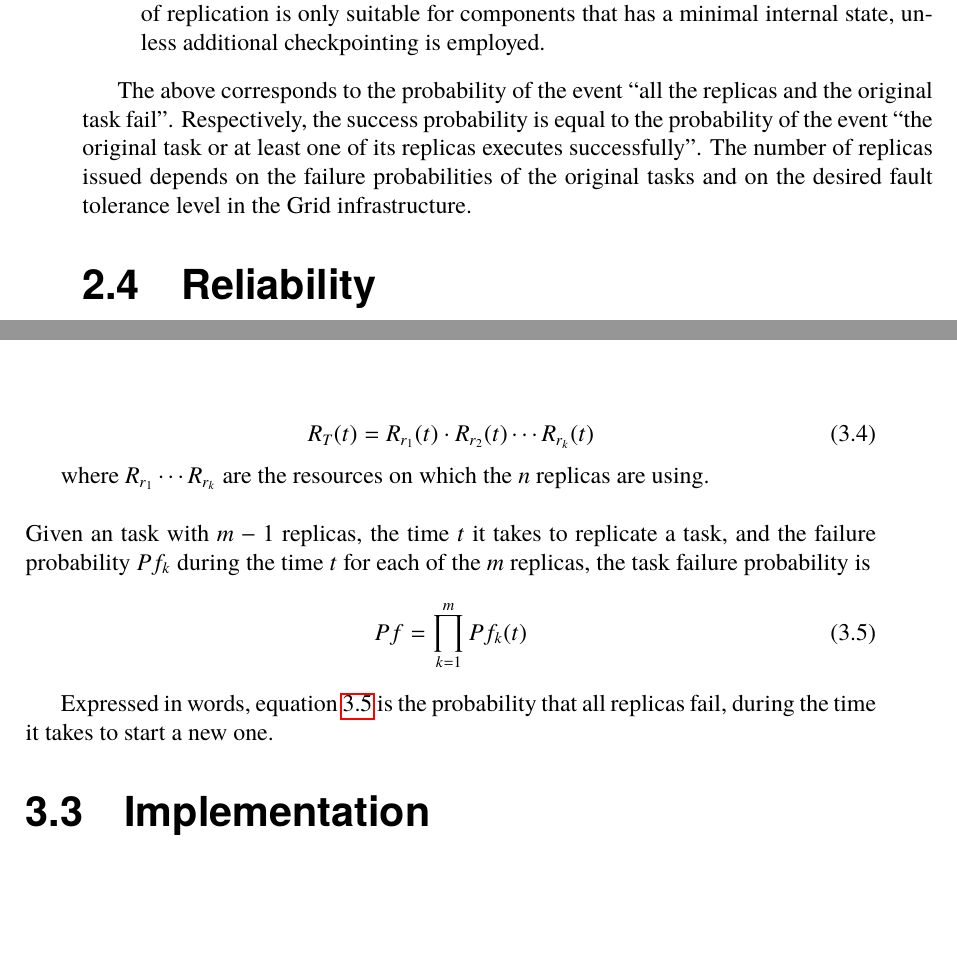
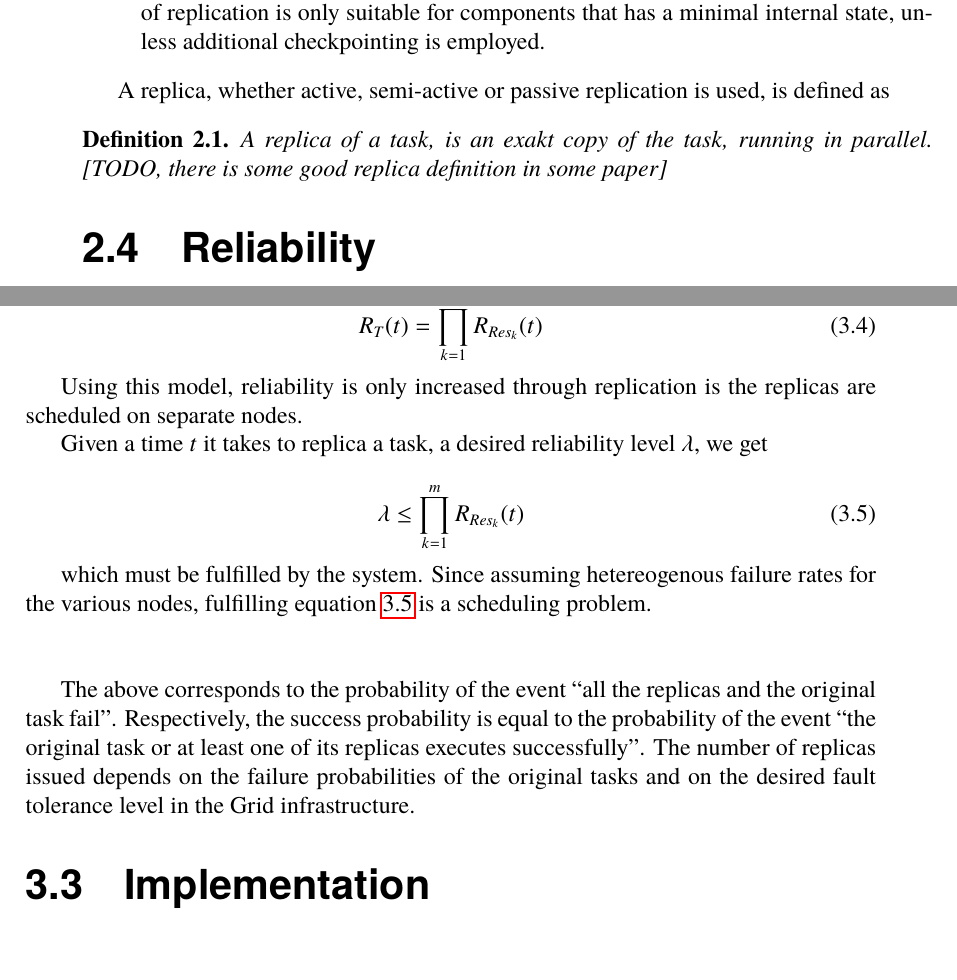
Before and after one commit to PStahl/master_thesis, a LaTeX thesis (report.tex): two parts of pages 17 and 26 of 56, joined at a grey line, cut so that both start at the same text, the shorter picture padded with empty space. Compiled offline with pdfLaTeX.

Commit message:
update reliability

```diff
--- a/report.tex
+++ b/report.tex
@@ -235,7 +235,10 @@ There are a number of different strategies for replicating a task:
 \item Passive A second machine, typically in idle or power off state has  copy of all necessary system software as the primary machine. If the primary machine fails the "spare" machine takes over, which might incur some interrupt of service. This type of replication is only suitable for components that has a minimal internal state, unless additional checkpointing is employed.
 \end{itemize}
 
-The above corresponds to the probability of the event “all the replicas and the original task fail”. Respectively, the success probability is equal to the probability of the event “the original task or at least one of its replicas executes successfully”. The number of replicas issued depends on the failure probabilities of the original tasks and on the desired fault tolerance level in the Grid infrastructure.
+A replica, whether active, semi-active or passive replication is used, is defined as
+\begin{definition} \label{def:replica}
+A replica of a task, is an exakt copy of the task, running in parallel. [TODO, there is some good replica definition in some paper]
+\end{definition}
 
 \section{Reliability} \label{subsec:definitions}
 Reliability in the context of software applications can have several meanings. One definition is that reliability is the probability that the system can run an entire task successfully \cite{taskAllocation}. A similar definition is that reliability is the ability of a software application, running in a certain environment, to maintain a performance level for a specified amount of time \cite{X}. Finally, it can also mean the probability that a task produces the correct result \cite{X}. \cite{surveyReliabilityDistr} defines a software application reliable if the following is achieved:
@@ -442,17 +445,22 @@ Assuming tasks themselves do not fail unless the resources they use fail, the re
 
 \begin{equation} \label{eq:task_failure_probability_2}
-R_{T}(t) = R_{r_1}(t) \cdot R_{r_2}(t) \cdots R_{r_k}(t)
+R_{T}(t) = \prod\limits_{k=1}^m  R_{Res_k}(t)
 \end{equation}
 
-where $R_{r_1} \cdots R_{r_k}$ are the resources on which the $n$ replicas are using.
-\\\\
-Given an task with $m-1$ replicas, the time $t$ it takes to replicate a task, and the failure probability $Pf_{k}$ during the time $t$ for each of the $m$ replicas, the task failure probability is
-\begin{equation}
-\label{eq:task_reliability}
-Pf = \prod\limits_{k=1}^m Pf_{k}(t)
+Using this model, reliability is only increased through replication is the replicas are scheduled on separate nodes.
+
+Given a time $t$ it takes to replica a task, a desired reliability level $\lambda$, we get
+
+\begin{equation} \label{eq:desired_rel}
+\lambda \leq \prod\limits_{k=1}^m  R_{Res_k}(t)
 \end{equation}
 
-Expressed in words, equation \ref{eq:task_reliability} is the probability that all replicas fail, during the time it takes to start a new one.
+which must be fulfilled by the system. Since assuming hetereogenous failure rates for the various nodes, fulfilling equation~\ref{eq:desired_rel} is a scheduling problem.
+\\\\
+
+
+The above corresponds to the probability of the event “all the replicas and the original task fail”. Respectively, the success probability is equal to the probability of the event “the original task or at least one of its replicas executes successfully”. The number of replicas issued depends on the failure probabilities of the original tasks and on the desired fault tolerance level in the Grid infrastructure.
+
 
 
 \section{Implementation} \label{sec:implementation}
```
Also changed, not shown: report.tex (8 more changed lines).
